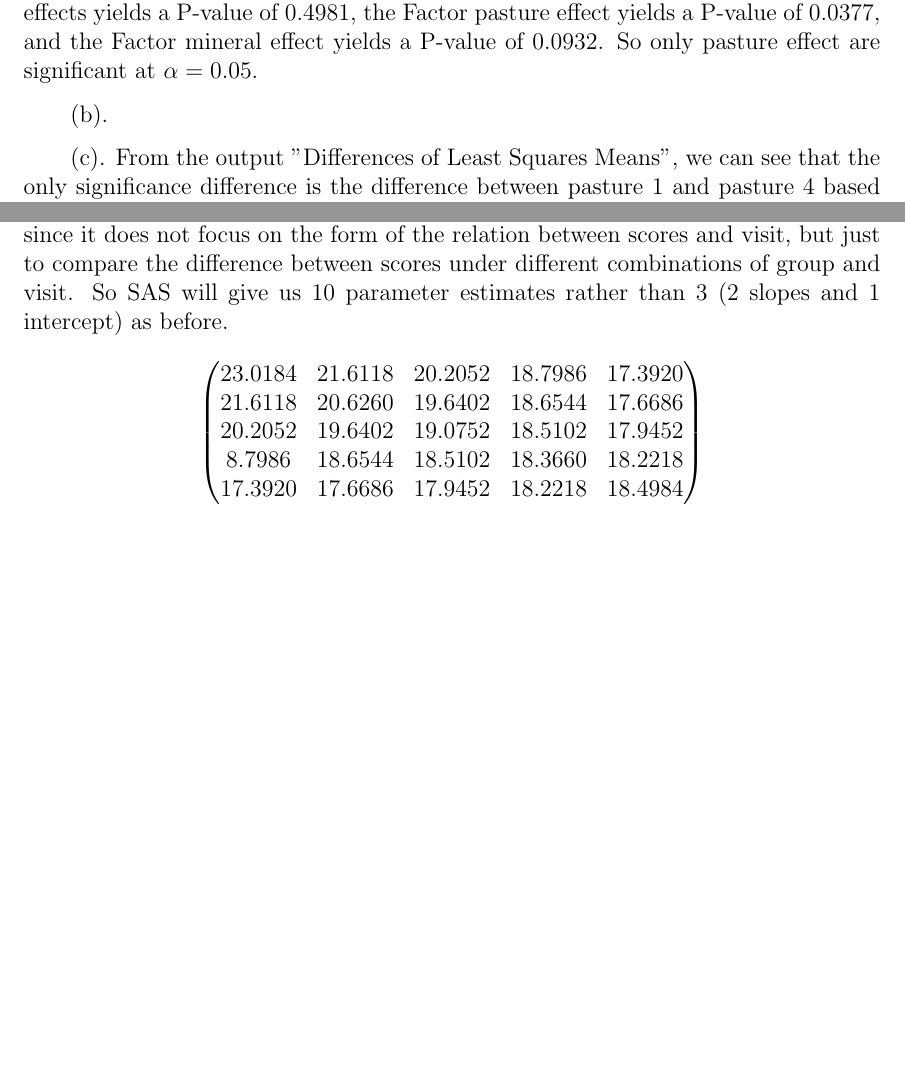
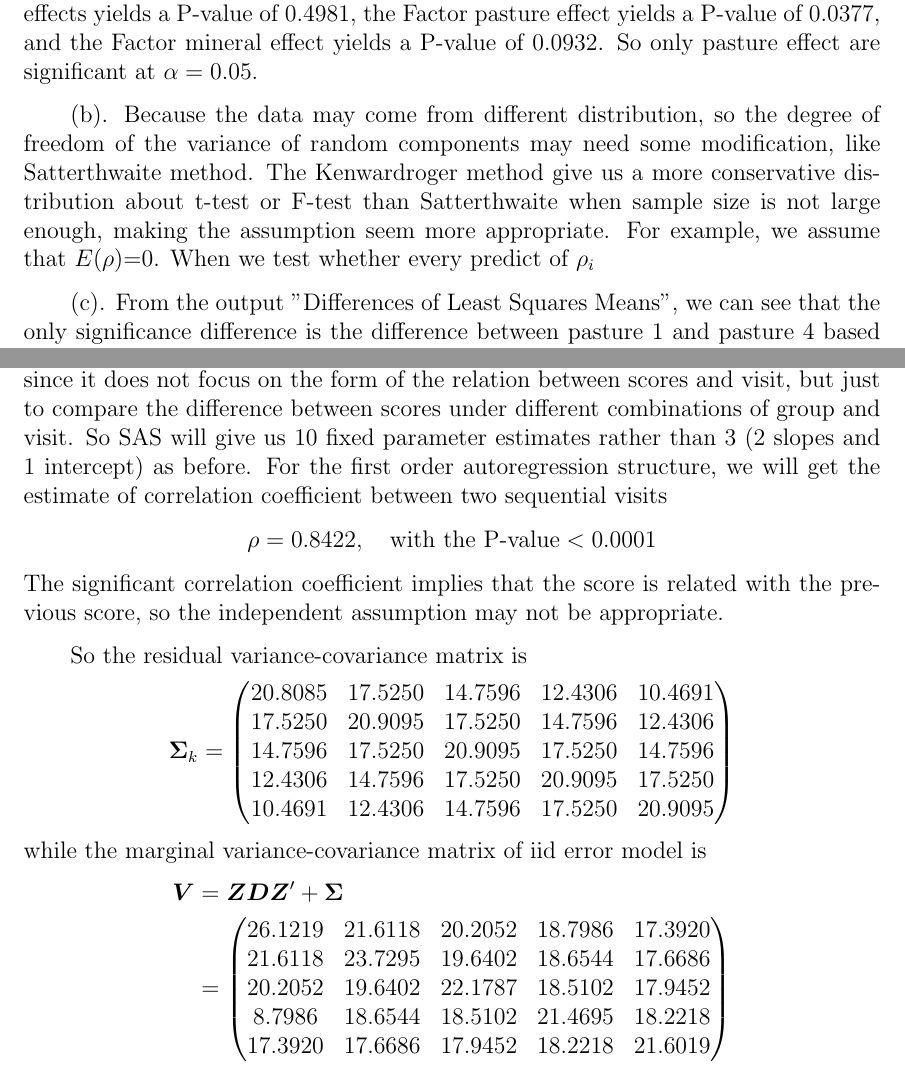
Before and after one commit to MizSta14/DataAnalysis2, a LaTeX document (8320.tex): two parts of pages 5 and 10 of 10 before the commit and two parts of pages 5 and 10 of 11 after it, joined at a grey line, cut so that both start at the same text, the shorter picture padded with empty space. Compiled offline with pdfLaTeX; a LaTeX package or settings file that is missing is left out.

Commit message:
3:14 PM Wed

```diff
--- a/8320.tex
+++ b/8320.tex
@@ -240,7 +240,7 @@ $$
 $$
 In addition, the test for the significance for interaction of the pasture and mineral effects yields a P-value of 0.4981, the Factor pasture effect yields a P-value of 0.0377, and the Factor mineral effect yields a P-value of 0.0932. So only pasture effect are significant at $\alpha=0.05$.
 
-(b).
+(b). Because the data may come from different distribution, so the degree of freedom of the variance of random components may need some modification, like Satterthwaite method. The Kenwardroger method give us a more conservative distribution about t-test or F-test than Satterthwaite when sample size is not large enough, making the assumption seem more appropriate. For example, we assume that $E(\rho)$=0. When we test whether every predict of $\rho_i$
 
 
 
@@ -403,12 +403,31 @@ run;
 \end{Sascode}
 
 
-For repeated measures model here, it is more like a nested experimental design, since it does not focus on the form of the relation between scores and visit, but just to compare the difference between scores under different combinations of group and visit. So SAS will give us 10 parameter estimates rather than 3 (2 slopes and 1 intercept) as before.
-$$\lma
-23.0184 &21.6118& 20.2052 &18.7986 &17.3920\\
-21.6118 &20.6260& 19.6402 &18.6544& 17.6686\\
-20.2052 &19.6402& 19.0752 &18.5102& 17.9452\\
-8.7986 &18.6544 &18.5102 &18.3660 &18.2218\\
-17.3920 &17.6686& 17.9452 &18.2218& 18.4984\\
-\rma$$
+For repeated measures model here, it is more like a nested experimental design, since it does not focus on the form of the relation between scores and visit, but just to compare the difference between scores under different combinations of group and visit. So SAS will give us 10 fixed parameter estimates rather than 3 (2 slopes and 1 intercept) as before. For the first order autoregression structure, we will get the estimate of correlation coefficient between two sequential visits
+$$
+\rho=0.8422,\quad\text{with the P-value}<0.0001
+$$
+The significant correlation coefficient implies that the score is related with the previous score, so the independent assumption may not be appropriate.
 
+
+So the residual variance-covariance matrix is
+$$
+\bm{\Sigma}_k=\lma
+20.8085 &17.5250 &14.7596 &12.4306 &10.4691 \\
+17.5250 &20.9095 &17.5250 &14.7596 &12.4306 \\
+14.7596 &17.5250 &20.9095 &17.5250 &14.7596 \\
+12.4306 &14.7596 &17.5250 &20.9095 &17.5250 \\
+10.4691 &12.4306 &14.7596 &17.5250 &20.9095
+\rma
+$$
+while the marginal variance-covariance matrix of iid error model is
+\ba
+\bm{V}&=\bm{ZDZ}'+\bm{\Sigma}\\
+&=\lma
+26.1219 &21.6118 & 20.2052 &18.7986 &17.3920\\
+21.6118 &23.7295 & 19.6402 &18.6544& 17.6686\\
+20.2052 &19.6402& 22.1787 &18.5102& 17.9452\\
+8.7986 &18.6544 &18.5102 &21.4695 &18.2218\\
+17.3920 &17.6686& 17.9452 &18.2218& 21.6019\\
+\rma
+\ea
```
Also changed, not shown: 8320.pdf, 8320.tex (15 more changed lines), 2 other files.
